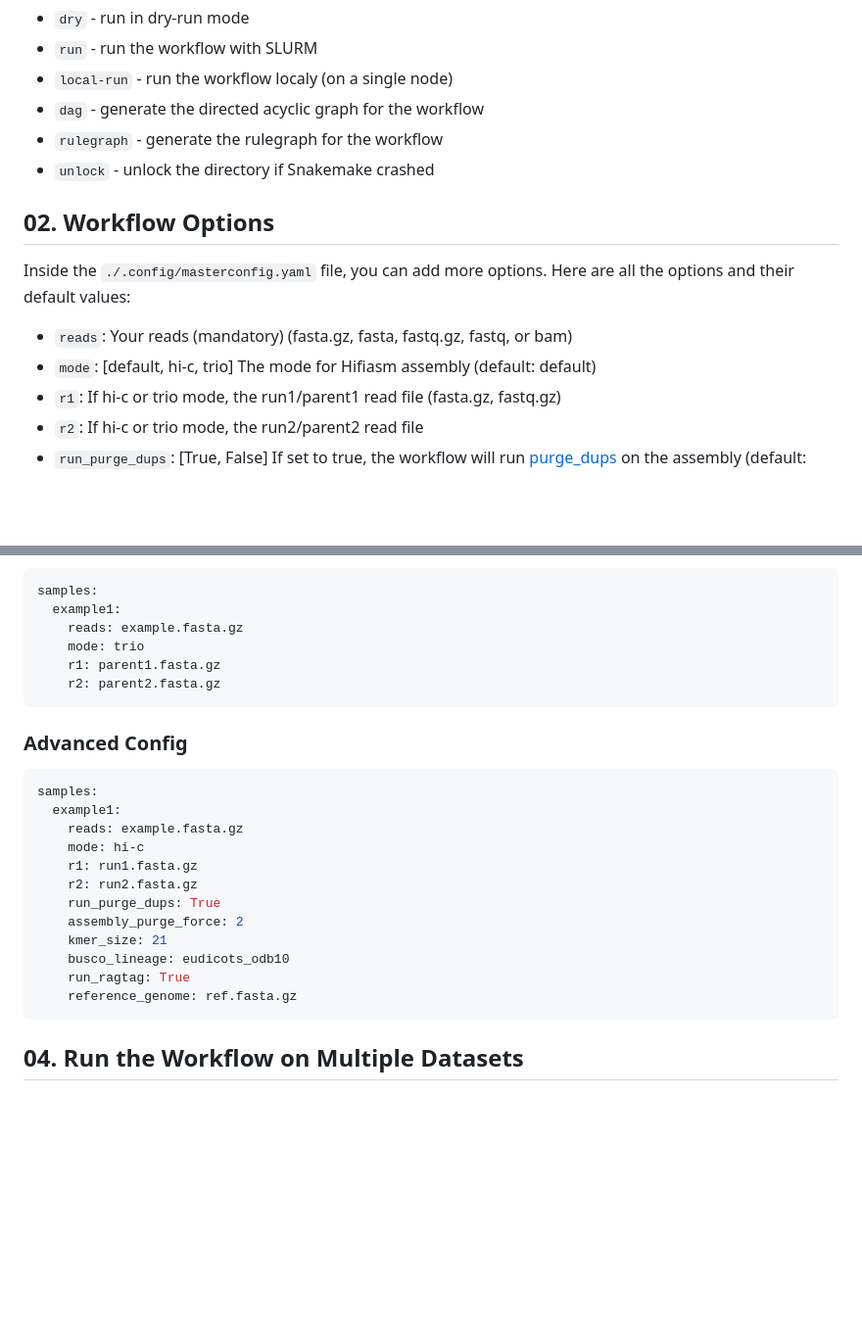
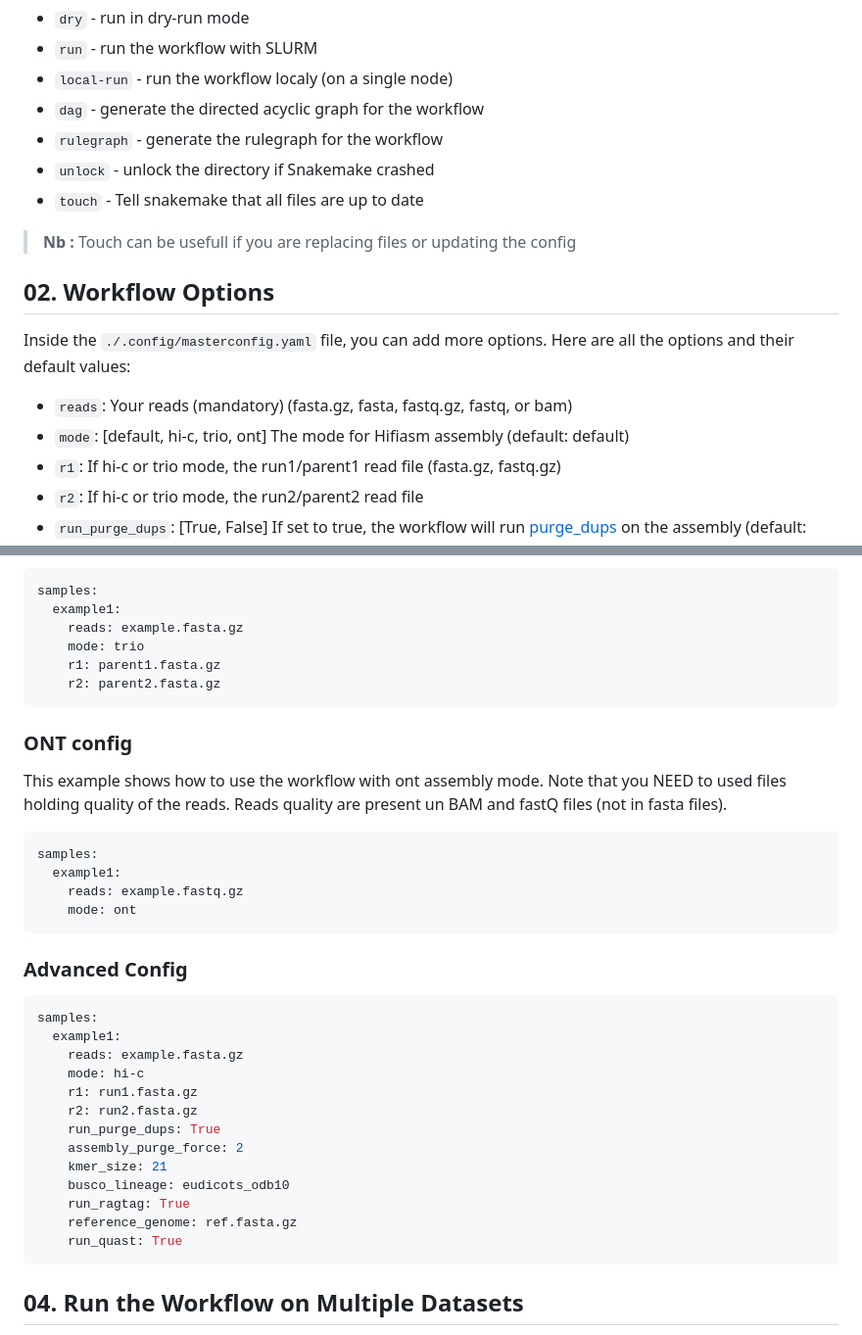
Before and after one commit to inrae/GenomAsm4pg, a Markdown page: doc/going_further.md, 2 parts joined by grey strips. Shown at 98% size. Drawn GitHub-style; blank space fills up the shorter version.

````diff
--- a/doc/going_further.md
+++ b/doc/going_further.md
@@ -10,6 +10,9 @@ Usage: `asm4pg [dry|run|local-run|dag|rulegraph|unlock]`
 - `dag` - generate the directed acyclic graph for the workflow
 - `rulegraph` - generate the rulegraph for the workflow
 - `unlock` - unlock the directory if Snakemake crashed
+- `touch` - Tell snakemake that all files are up to date
+
+> **Nb :** Touch can be usefull if you are replacing files or updating the config
 
 ## 02. Workflow Options
 
@@ -17,7 +20,7 @@ Inside the `./.config/masterconfig.yaml` file, you can add more options.
 Here are all the options and their default values:
 
 - `reads`: Your reads (mandatory) (fasta.gz, fasta, fastq.gz, fastq, or bam)
-- `mode`: [default, hi-c, trio] The mode for Hifiasm assembly (default: default)
+- `mode`: [default, hi-c, trio, ont] The mode for Hifiasm assembly (default: default)
 - `r1`: If hi-c or trio mode, the run1/parent1 read file (fasta.gz, fastq.gz)
 - `r2`: If hi-c or trio mode, the run2/parent2 read file
 - `run_purge_dups`: [True, False] If set to true, the workflow will run [purge_dups](https://github.com/dfguan/purge_dups) on the assembly (default: False)
@@ -77,6 +80,15 @@ samples:
     r2: parent2.fasta.gz
 ```
 
+### ONT config
+This example shows how to use the workflow with ont assembly mode. Note that you NEED to used files holding quality of the reads. Reads quality are present un BAM and fastQ files (not in fasta files).
+```yaml
+samples:
+  example1:
+    reads: example.fastq.gz
+    mode: ont
+```
+
 ### Advanced Config
 ```yaml
 samples:
@@ -91,6 +103,7 @@ samples:
     busco_lineage: eudicots_odb10
     run_ragtag: True
     reference_genome: ref.fasta.gz
+    run_quast: True
 ```
 
 ## 04. Run the Workflow on Multiple Datasets
````
Also changed, not shown: README.md (+40 -3 lines).
